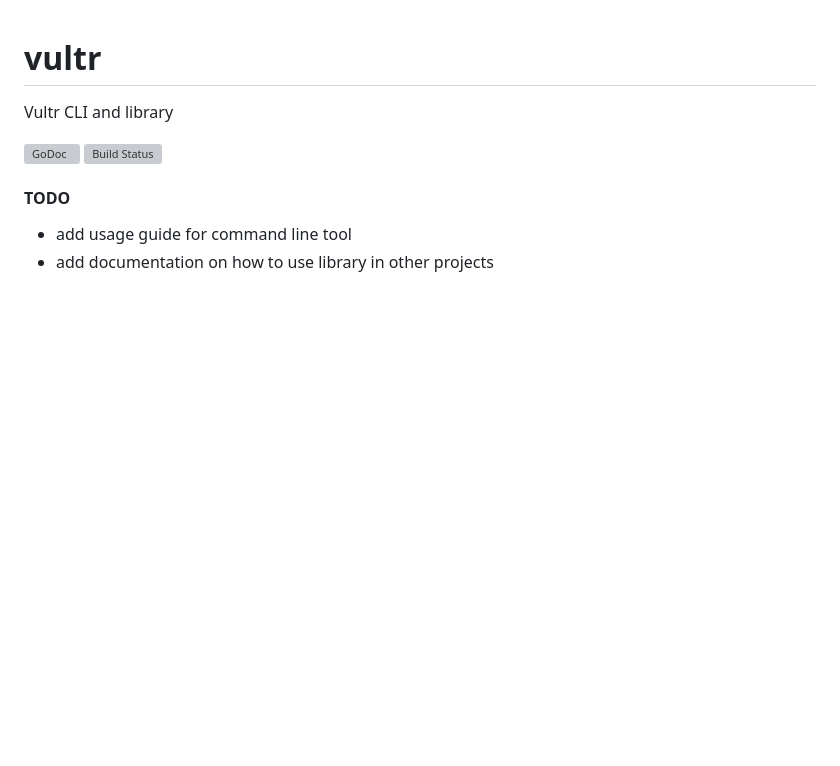
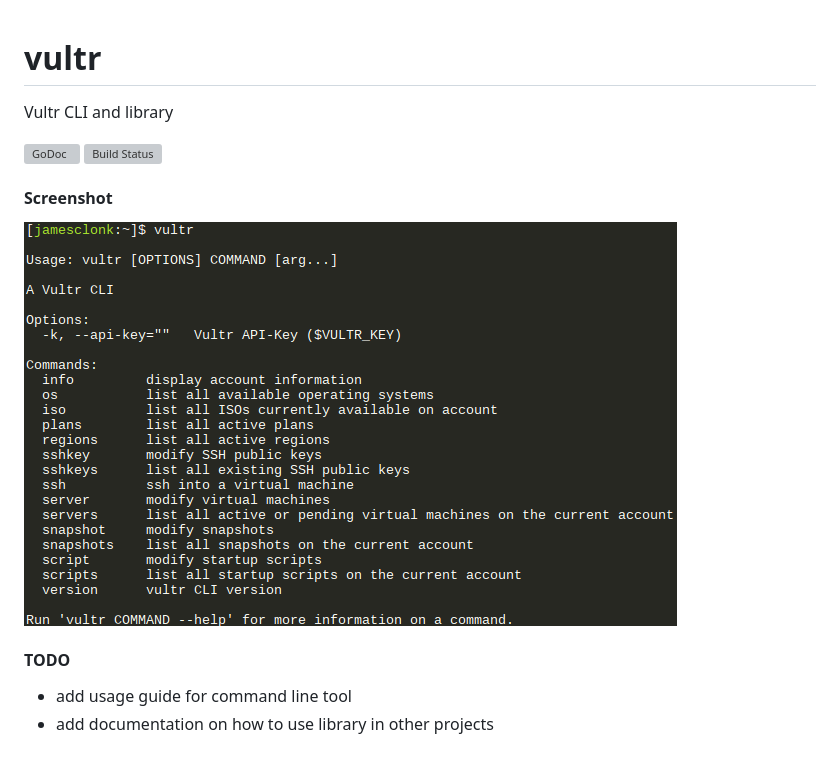
Before and after one commit to JamesClonk/vultr, a Markdown page: README.md, the part around the change. Rendered like a GitHub page; pictures changed too: screenshot.png (added); blank space fills up the shorter version; grey boxes are pictures that could not be loaded.

```diff
--- a/README.md
+++ b/README.md
@@ -4,6 +4,10 @@ Vultr CLI and library
 [![GoDoc](https://godoc.org/github.com/JamesClonk/vultr/lib?status.png)](https://godoc.org/github.com/JamesClonk/vultr/lib)
 [![Build Status](https://travis-ci.org/JamesClonk/vultr.png?branch=master)](https://travis-ci.org/JamesClonk/vultr)
 
+#### Screenshot
+
+![Screenshot](https://github.com/JamesClonk/vultr/raw/master/screenshot.png "Screenshot")
+
 #### TODO
 
 * add usage guide for command line tool
```
Also changed, not shown: 4 other files.
